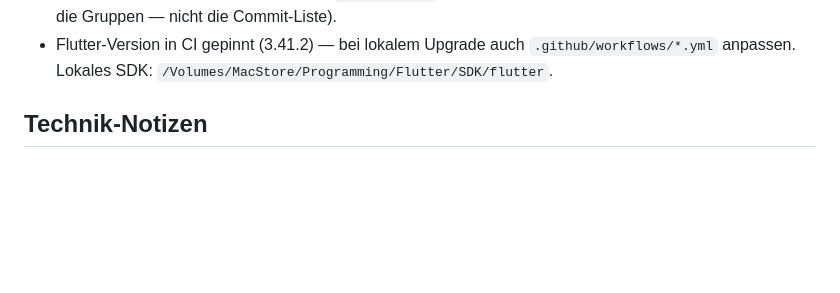
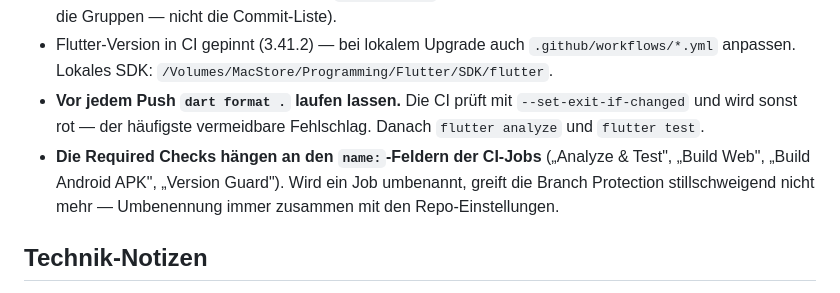
Before and after one commit to MacBuchi/MitFahrBar, a Markdown page: CLAUDE.md, the part around one of its changes. Rendered like a GitHub page; blank space fills up the shorter version.

```diff
--- a/CLAUDE.md
+++ b/CLAUDE.md
@@ -62,6 +95,13 @@ go_router, deutsche UI-Strings direkt im Code. Fachkonzept: `KONZEPT.md`.
 - Flutter-Version in CI gepinnt (3.41.2) — bei lokalem Upgrade auch
   `.github/workflows/*.yml` anpassen. Lokales SDK:
   `/Volumes/MacStore/Programming/Flutter/SDK/flutter`.
+- **Vor jedem Push `dart format .` laufen lassen.** Die CI prüft mit
+  `--set-exit-if-changed` und wird sonst rot — der häufigste vermeidbare
+  Fehlschlag. Danach `flutter analyze` und `flutter test`.
+- **Die Required Checks hängen an den `name:`-Feldern der CI-Jobs**
+  („Analyze & Test", „Build Web", „Build Android APK", „Version Guard").
+  Wird ein Job umbenannt, greift die Branch Protection stillschweigend nicht
+  mehr — Umbenennung immer zusammen mit den Repo-Einstellungen.
 
 ## Technik-Notizen
 
```
Also changed, not shown: other parts of CLAUDE.md (+59 -5 lines).
